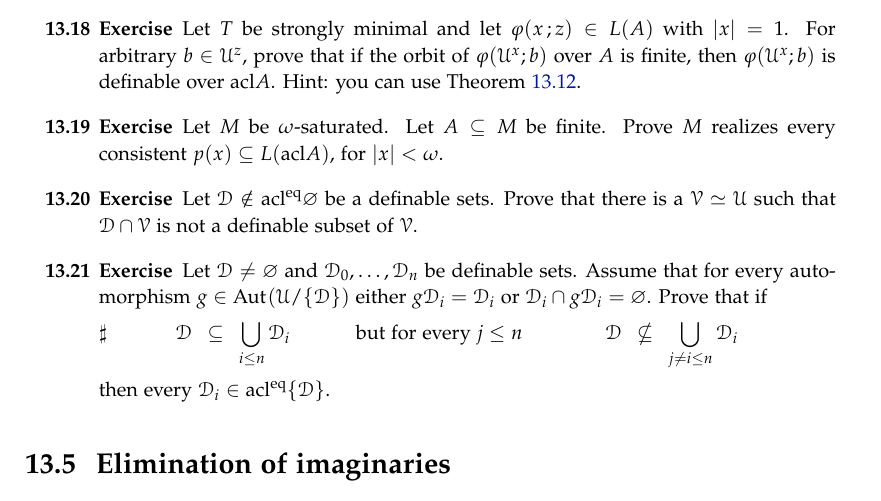
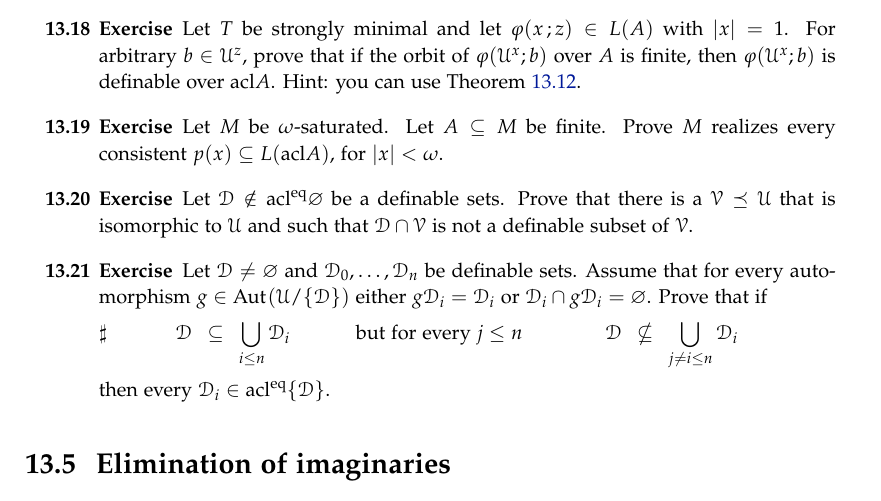
Before and after one commit to domenicozambella/creche, a LaTeX thesis (creche.tex, which reads imaginary.tex): part of page 114 of 173, cut so that both start at the same text. Compiled offline with pdfLaTeX.

Commit message:
corretto ex 13.20

```diff
--- a/imaginary.tex
+++ b/imaginary.tex
@@ -419,7 +419,7 @@ Prove $M$ realizes every consistent $p(x)\subseteq L(\acl A)$, for $|x|<\omega$.
 
 \begin{exercise}
   Let $\D\notin\acl^\eq\varnothing$ be a definable sets.
-  Prove that there is a $\V\simeq\U$ such that $\D\cap\V$ is not a definable subset of $\V$.
+  Prove that there is a $\V\preceq\U$ that is isomorphic to $\U$ and such that $\D\cap\V$ is not a definable subset of $\V$.
 \end{exercise}
 
 
```
Also changed, not shown: PDF/creche.pdf.
